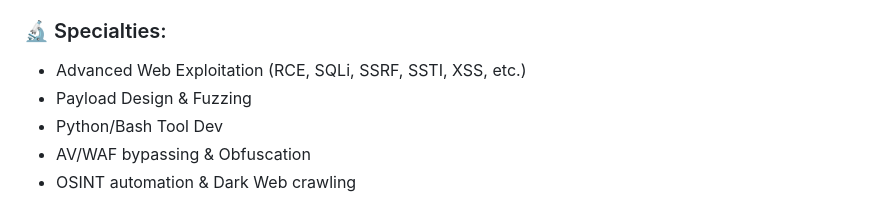
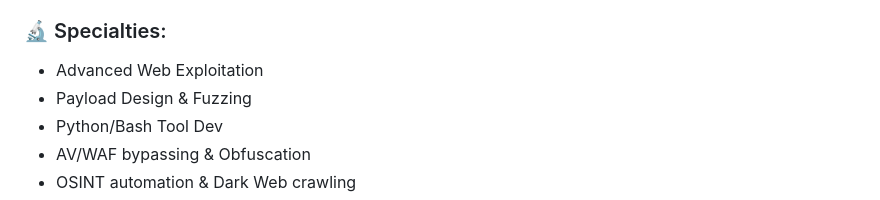
Before and after one commit to Raven-Of-God/Raven-Of-God, a Markdown page: README.md, the part around one of its changes. Drawn GitHub-style.

```diff
--- a/README.md
+++ b/README.md
@@ -20,7 +20,7 @@ My work revolves around real-world vulnerabilities, offensive tooling, and bypas
 🔥 Always scripting, always breaking.
 
 ### 🔬 Specialties:
-- Advanced Web Exploitation (RCE, SQLi, SSRF, SSTI, XSS, etc.)
+- Advanced Web Exploitation
 - Payload Design & Fuzzing
 - Python/Bash Tool Dev
 - AV/WAF bypassing & Obfuscation
```
Also changed, not shown: other parts of README.md (+1 -1 lines).
